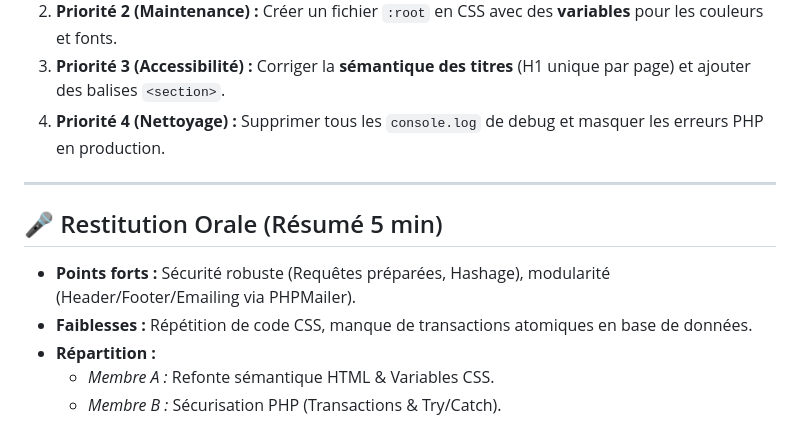
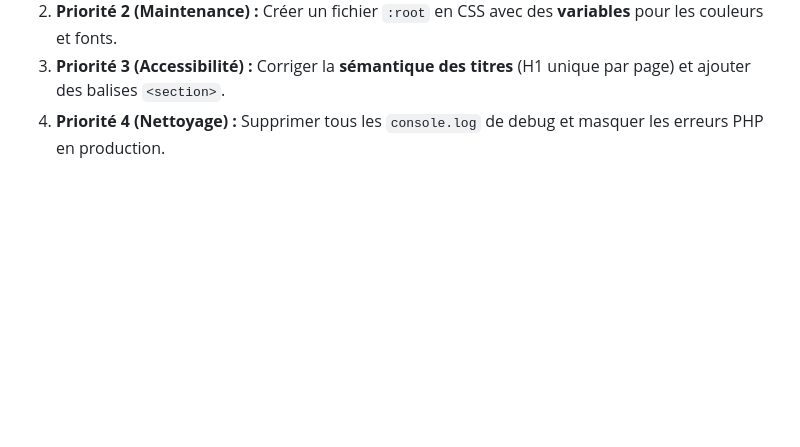
Before and after one commit to robertouufr/LeProjetAnnuel, a Markdown page: README.md, the part around the change. Drawn GitHub-style; blank space fills up the shorter version.

```diff
--- a/README.md
+++ b/README.md
@@ -60,12 +60,3 @@
 2. **Priorité 2 (Maintenance) :** Créer un fichier `:root` en CSS avec des **variables** pour les couleurs et fonts.
 3. **Priorité 3 (Accessibilité) :** Corriger la **sémantique des titres** (H1 unique par page) et ajouter des balises `<section>`.
 4. **Priorité 4 (Nettoyage) :** Supprimer tous les `console.log` de debug et masquer les erreurs PHP en production.
-
----
-
-## 🎤 Restitution Orale (Résumé 5 min)
-*   **Points forts :** Sécurité robuste (Requêtes préparées, Hashage), modularité (Header/Footer/Emailing via PHPMailer).
-*   **Faiblesses :** Répétition de code CSS, manque de transactions atomiques en base de données.
-*   **Répartition :**
-    *   *Membre A :* Refonte sémantique HTML & Variables CSS.
-    *   *Membre B :* Sécurisation PHP (Transactions & Try/Catch).
```
